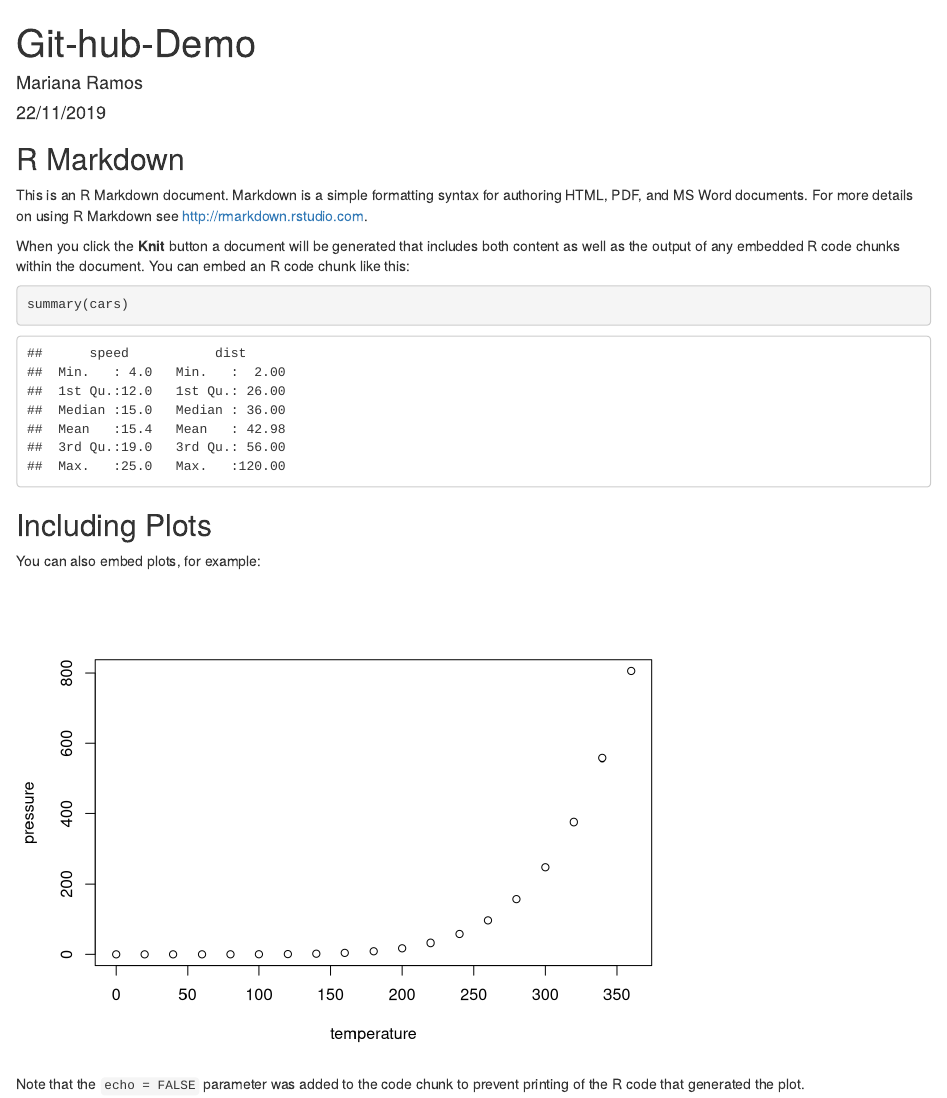
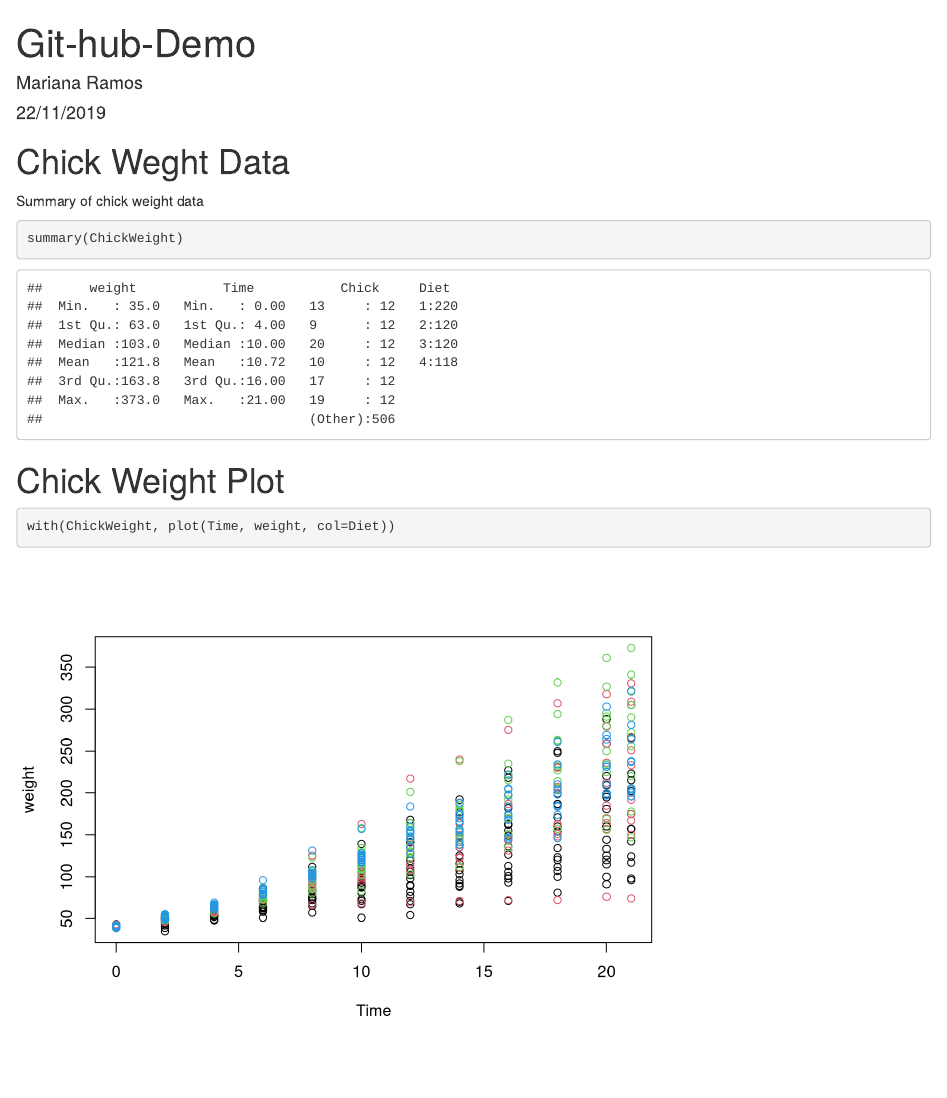
Before and after one commit to marianaramos30/GitHub-R-Demo, an R Markdown document (GitHub-R-Demo.Rmd): the page in a window 1100 px wide, from its top. Rendered offline with R 4.5, knitr and Pandoc, with nearby package versions.

Commit message:
*Chick weight summary and plot

````diff
--- a/GitHub-R-Demo.Rmd
+++ b/GitHub-R-Demo.Rmd
@@ -9,22 +9,13 @@ output: html_document
 knitr::opts_chunk$set(echo = TRUE)
 ```
 
-## R Markdown
+# Chick Weght Data
 
-This is an R Markdown document. Markdown is a simple formatting syntax for authoring HTML, PDF, and MS Word documents. For more details on using R Markdown see <http://rmarkdown.rstudio.com>.
-
-When you click the **Knit** button a document will be generated that includes both content as well as the output of any embedded R code chunks within the document. You can embed an R code chunk like this:
-
-```{r cars}
-summary(cars)
+Summary of chick weight data
+```{r}
+summary(ChickWeight)
 ```
-
-## Including Plots
-
-You can also embed plots, for example:
-
-```{r pressure, echo=FALSE}
-plot(pressure)
+# Chick Weight Plot
+```{r}
+with(ChickWeight, plot(Time, weight, col=Diet))
 ```
-
-Note that the `echo = FALSE` parameter was added to the code chunk to prevent printing of the R code that generated the plot.
````
Also changed, not shown: GitHub-R-Demo.html (added).
